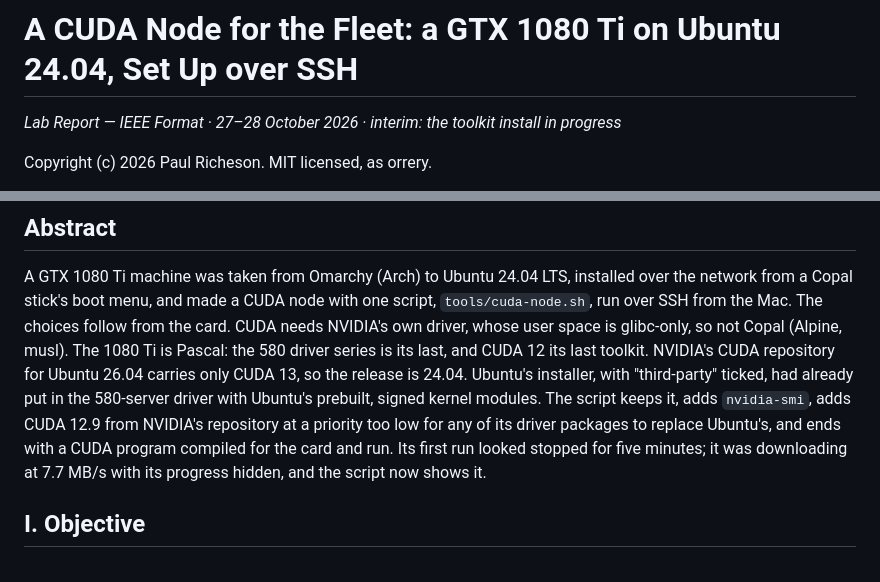
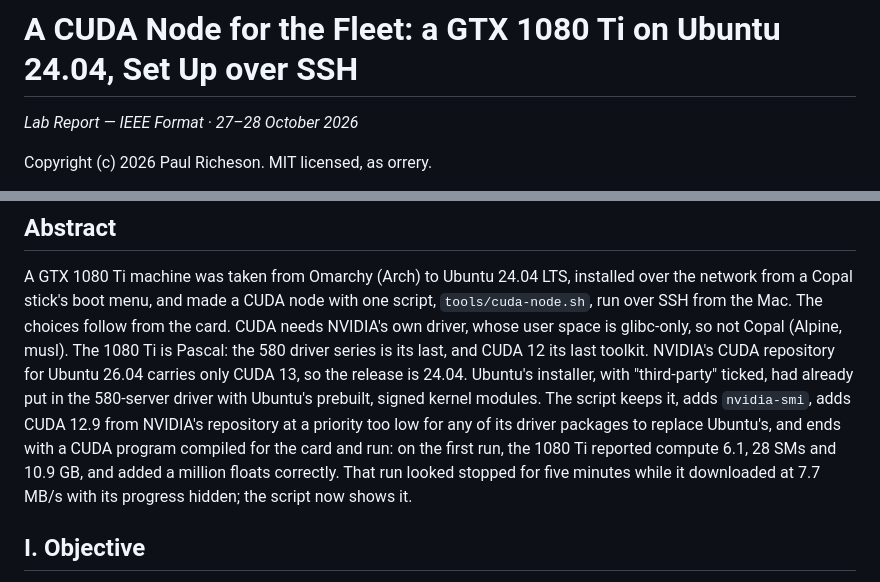
Before and after one commit to vonglurt/orrery, a Markdown page: docs/cuda-node-lab-report.md, 2 parts joined by grey strips. Rendered like a GitHub page.

```diff
--- a/docs/cuda-node-lab-report.md
+++ b/docs/cuda-node-lab-report.md
@@ -1,6 +1,6 @@
 # A CUDA Node for the Fleet: a GTX 1080 Ti on Ubuntu 24.04, Set Up over SSH
 
-*Lab Report — IEEE Format · 27–28 October 2026 · interim: the toolkit install in progress*
+*Lab Report — IEEE Format · 27–28 October 2026*
 
 Copyright (c) 2026 Paul Richeson. MIT licensed, as orrery.
 
@@ -22,9 +22,10 @@ CUDA repository for Ubuntu 26.04 carries only CUDA 13, so the release is
 the 580-server driver with Ubuntu's prebuilt, signed kernel modules. The
 script keeps it, adds `nvidia-smi`, adds CUDA 12.9 from NVIDIA's repository
 at a priority too low for any of its driver packages to replace Ubuntu's,
-and ends with a CUDA program compiled for the card and run. Its first run
-looked stopped for five minutes; it was downloading at 7.7 MB/s with its
-progress hidden, and the script now shows it.
+and ends with a CUDA program compiled for the card and run: on the first
+run, the 1080 Ti reported compute 6.1, 28 SMs and 10.9 GB, and added a
+million floats correctly. That run looked stopped for five minutes while it
+downloaded at 7.7 MB/s with its progress hidden; the script now shows it.
 
 ## I. Objective
 
```
Also changed, not shown: other parts of docs/cuda-node-lab-report.md (+33 -4 lines).
